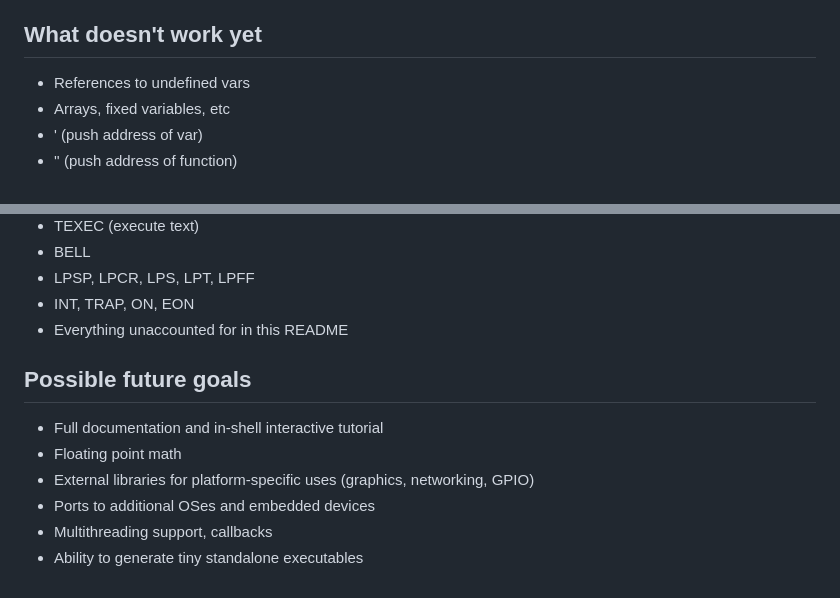
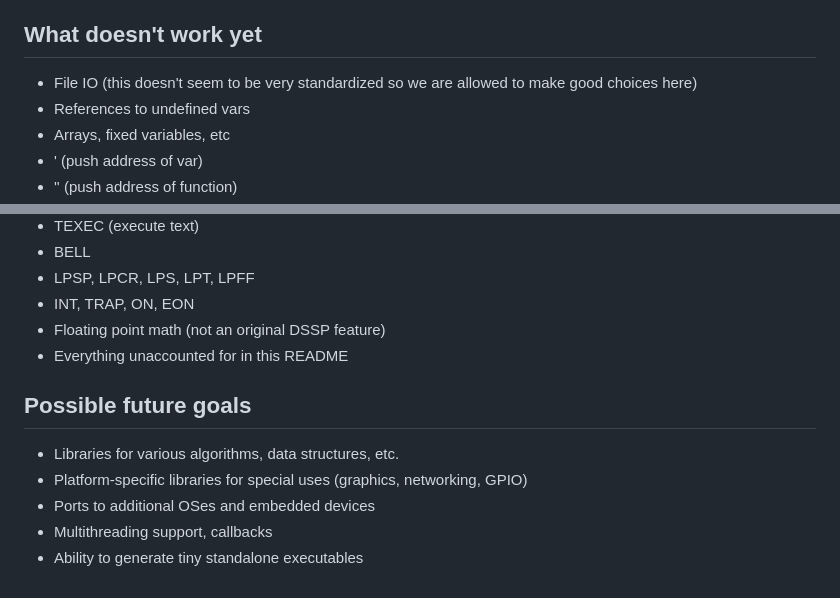
Before and after one commit to mechaniputer/libreDSSP, a Markdown page: README.md, 2 parts joined by grey strips. Drawn GitHub-style.

```diff
--- a/README.md
+++ b/README.md
@@ -85,6 +85,7 @@ In addition, WORDS lists an inventory of all user-defined words in open subdicti
 
 
 ## What doesn't work yet
+- File IO (this doesn't seem to be very standardized so we are allowed to make good choices here)
 - References to undefined vars
 - Arrays, fixed variables, etc
 - ' (push address of var)
@@ -105,13 +106,13 @@ In addition, WORDS lists an inventory of all user-defined words in open subdicti
 - BELL
 - LPSP, LPCR, LPS, LPT, LPFF
 - INT, TRAP, ON, EON
+- Floating point math (not an original DSSP feature)
 - Everything unaccounted for in this README
 
 
 ## Possible future goals
-- Full documentation and in-shell interactive tutorial
-- Floating point math
-- External libraries for platform-specific uses (graphics, networking, GPIO)
+- Libraries for various algorithms, data structures, etc.
+- Platform-specific libraries for special uses (graphics, networking, GPIO)
 - Ports to additional OSes and embedded devices
 - Multithreading support, callbacks
 - Ability to generate tiny standalone executables
```
Also changed, not shown: docs/user-guide/arithmetic.md (+1 -1 lines), docs/user-guide/corewords.md (+80 -0 lines).
